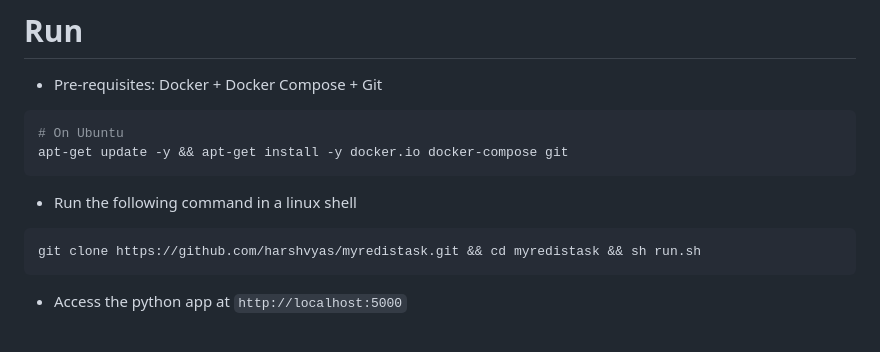
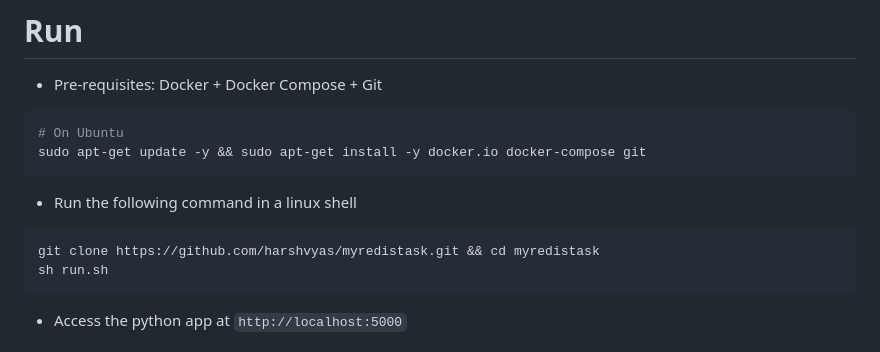
Before and after one commit to harshvyas/myredistask, a Markdown page: README.md, the part around the change. Drawn GitHub-style.

````diff
--- a/README.md
+++ b/README.md
@@ -12,12 +12,13 @@
 - Pre-requisites: Docker + Docker Compose + Git
 ```bash
 # On Ubuntu
-apt-get update -y && apt-get install -y docker.io docker-compose git
+sudo apt-get update -y && sudo apt-get install -y docker.io docker-compose git
 ```
 
 - Run the following command in a linux shell
 ```bash
-git clone https://github.com/harshvyas/myredistask.git && cd myredistask && sh run.sh
+git clone https://github.com/harshvyas/myredistask.git && cd myredistask
+sh run.sh
 ```
 - Access the python app at `http://localhost:5000`
 
````
